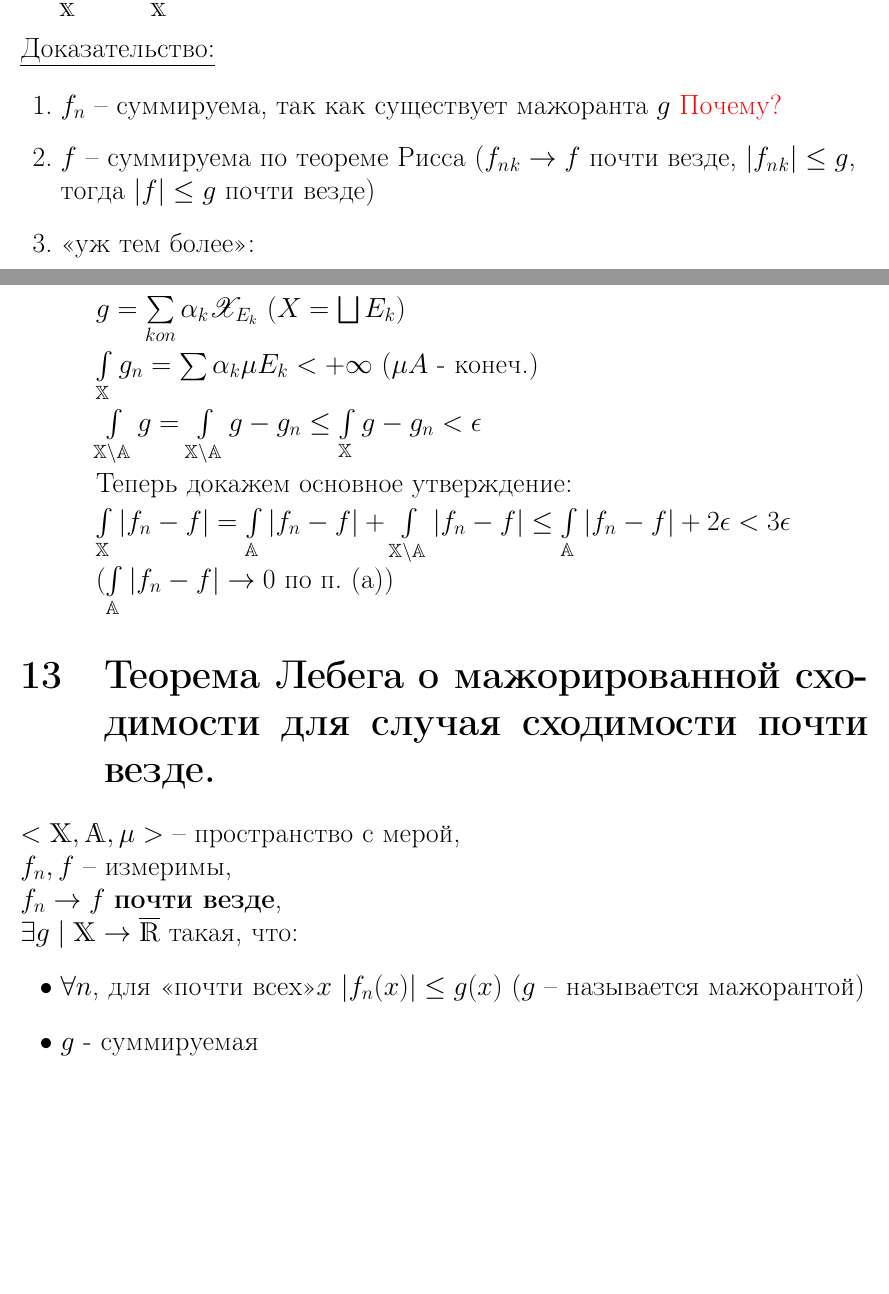
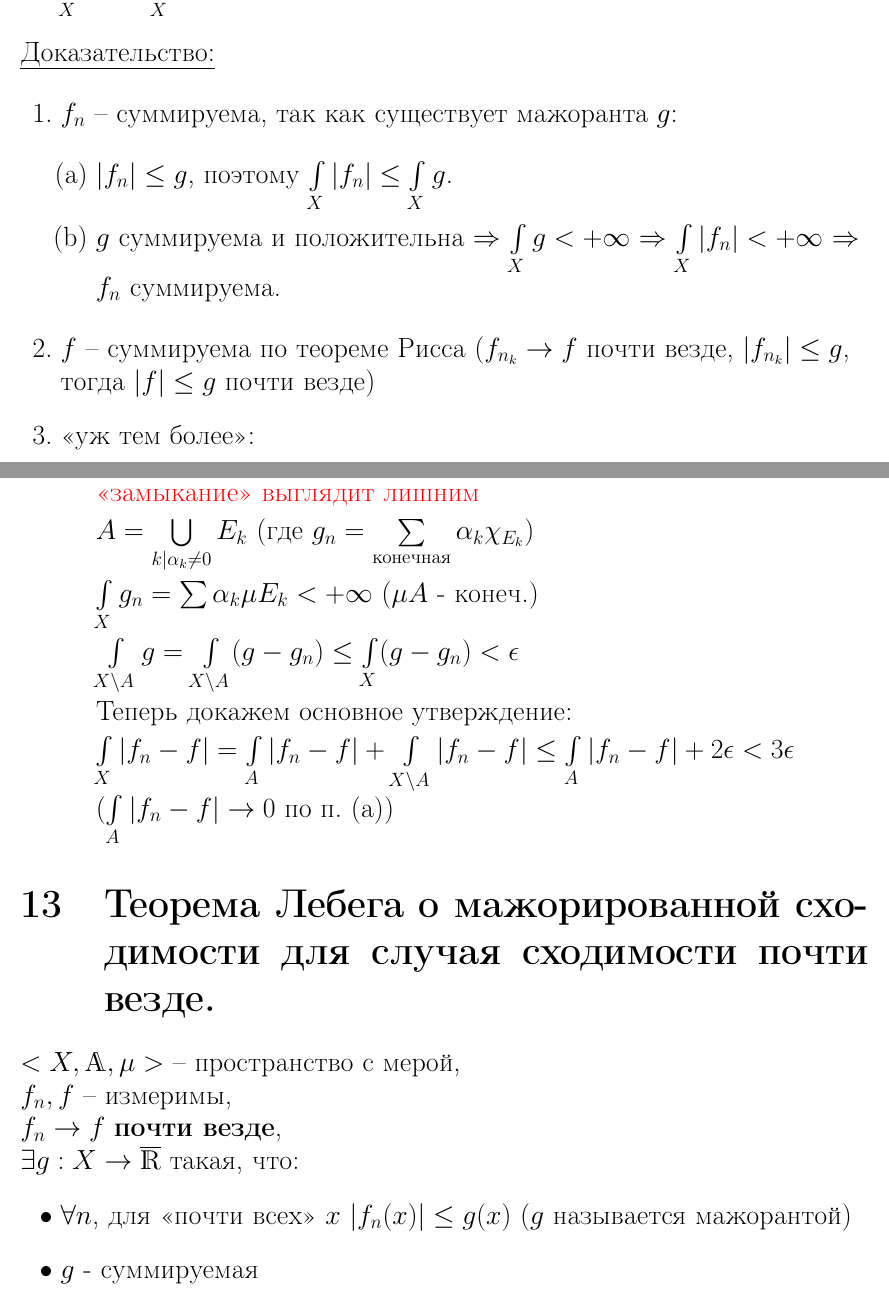
Before and after one commit to KokorinIlya/matan-conspect, a LaTeX document (theorems.tex): two parts of pages 21 and 22 of 61, joined at a grey line, cut so that both start at the same text, the shorter picture padded with empty space. Compiled offline with pdfLaTeX.

Commit message:
Some fixes in theorems

```diff
--- a/theorems.tex
+++ b/theorems.tex
@@ -576,16 +576,20 @@ $g$ - суммируемая
 \emph{\textbf{Тогда:}}
 \begin{itemize}
     \item $f_n, f$ -- суммируемы
-    \item $\int\limits_{\mathds{X}} |f_n - f| d\mu \rightarrow 0$
-    \item $\int\limits_{\mathds{X}} f_n \rightarrow \int\limits_{\mathds{X}} f$ (<<уж тем более>>)
+    \item $\int\limits_{X} |f_n - f| d\mu \rightarrow 0$
+    \item $\int\limits_{X} f_n \rightarrow \int\limits_{X} f$ (<<уж тем более>>)
 \end{itemize}
 
 \emph{Доказательство:}
 
 \begin{enumerate}
-	\item $f_n$ -- суммируема, так как существует мажоранта $g$
-	\textcolor{red}{Почему?}
-	\item $f$ -- суммируема по теореме Рисса ($ f_n{_k} \rightarrow f $ почти везде, $ |f_n{_k}| \leq g$, тогда $|f| \leq g$ почти везде)
+	\item $f_n$ -- суммируема, так как существует мажоранта $g$:\\
+    \begin{enumerate}
+        \item $|f_n| \leq g$, поэтому $\int\limits_X|f_n| \leq \int\limits_X g$.
+        \item $g$ суммируема и положительна $\Rightarrow$ $\int\limits_X g < +\infty$ $\Rightarrow$ $\int\limits_X|f_n| < +\infty$
+        $\Rightarrow$ $f_n$ суммируема.
+    \end{enumerate}
+	\item $f$ -- суммируема по теореме Рисса ($f_{n_k} \rightarrow f $ почти везде, $ |f_{n_k}| \leq g$, тогда $|f| \leq g$ почти везде)
 	\item <<уж тем более>>:
 
 	$ |\int\limits_{\mathbb{X}} f_n - \int\limits_{\mathbb{X}} f| \leq \int\limits_{\mathbb{X}} |f_n - f| $
@@ -627,31 +628,33 @@ $g$ - суммируемая
-		$ g = \sum\limits_{kon} \alpha_k \mathcal{X}_{E_k} $ ($ X = \bigsqcup E_k $)
-
-		$ \int\limits_{\mathbb{X}} g_n  = \sum \alpha_k \mu E_k  < +\infty $ ($ \mu A $ - конеч.)
-
-		$ \int\limits_{\mathbb{X\backslash A}} g =
-		\int\limits_{\mathbb{X\backslash A}} g - g_n \leq
-		\int\limits_{\mathbb{X}} g - g_n < \epsilon $
+        \textcolor{red}{Слово <<замыкание>> выглядит лишним}
+
+		$ A =  \bigcup\limits_{k \mid \alpha_k \neq 0} E_k $ (где $g_n=\sum\limits_{\text{конечная}} \alpha_k \chi_{E_k}$)
+
+		$ \int\limits_{X} g_n  = \sum \alpha_k \mu E_k  < +\infty $ ($ \mu A $ - конеч.)
+
+		$ \int\limits_{X\backslash A} g =
+		\int\limits_{X\backslash A} (g - g_n) \leq
+		\int\limits_{X} (g - g_n) < \epsilon $
 
 		Теперь докажем основное утверждение:
 
-		 $ \int\limits_{\mathbb{X}} |f_n - f| =
-		 \int\limits_{\mathbb{A}} |f_n - f| + \int\limits_{\mathbb{X\backslash A}} |f_n - f| \leq
-		 \int\limits_{\mathbb{A}} |f_n - f| + 2\epsilon < 3 \epsilon $
-		 ($  \int\limits_{\mathbb{A}} |f_n - f| \rightarrow 0$  по п. (a))
+		 $ \int\limits_{X} |f_n - f| =
+		 \int\limits_{A} |f_n - f| + \int\limits_{X\backslash A} |f_n - f| \leq
+		 \int\limits_{A} |f_n - f| + 2\epsilon < 3 \epsilon $
+		 ($  \int\limits_{A} |f_n - f| \rightarrow 0$  по п. (a))
 	\end{enumerate}
 \end{enumerate}
 \end{flushleft}
 \section{Теорема Лебега о мажорированной сходимости для случая сходимости почти везде.}
-$<\mathds{X}, \mathds{A}, \mu>$ -- пространство с мерой,
+$<X, \mathds{A}, \mu>$ -- пространство с мерой,
 
 $f_n, f$ -- измеримы,
 
 $f_n \rightarrow f$ \textbf{почти везде},
 
-$\exists g \mid \mathds{X} \rightarrow \overline{\mathds{R}}$ такая, что:
+$\exists g : X \rightarrow \overline{\mathds{R}}$ такая, что:
 \begin{itemize}
 \item
-$\forall n$,  для <<почти всеx>>$x ~ |f_n(x)| \leq g(x)$ ($g$ -- называется мажорантой)
+$\forall n$,  для <<почти всеx>> $x ~ |f_n(x)| \leq g(x)$ ($g$ называется мажорантой)
 \item
 $g$ - суммируемая
 \end{itemize}
```
Also changed, not shown: theorems.pdf, theorems.tex (75 more changed lines), 1 other file.
